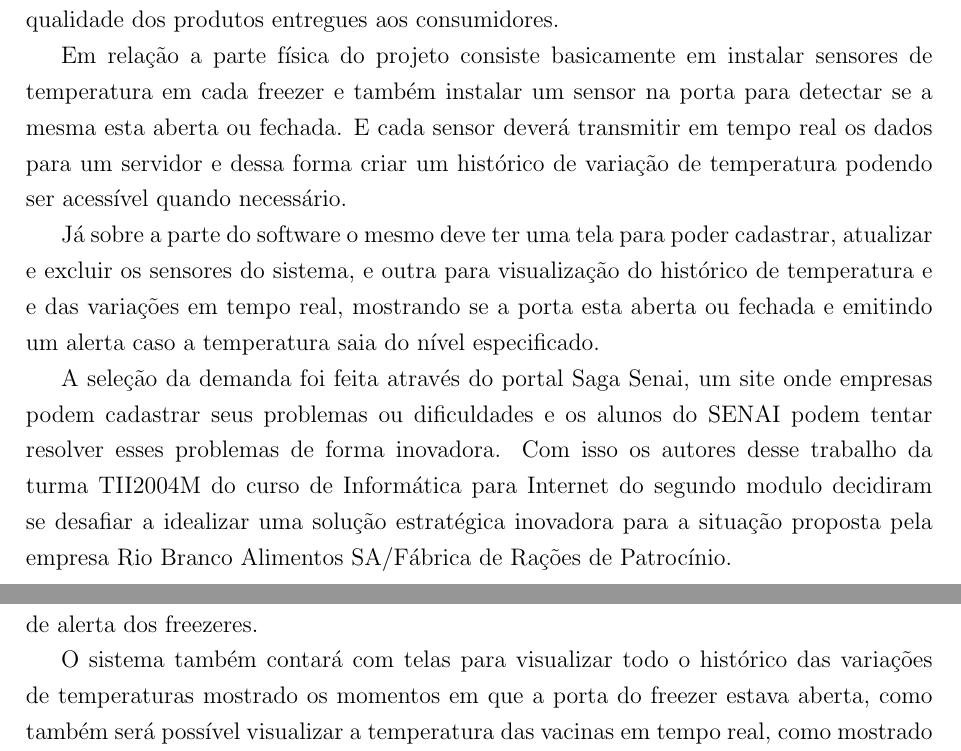
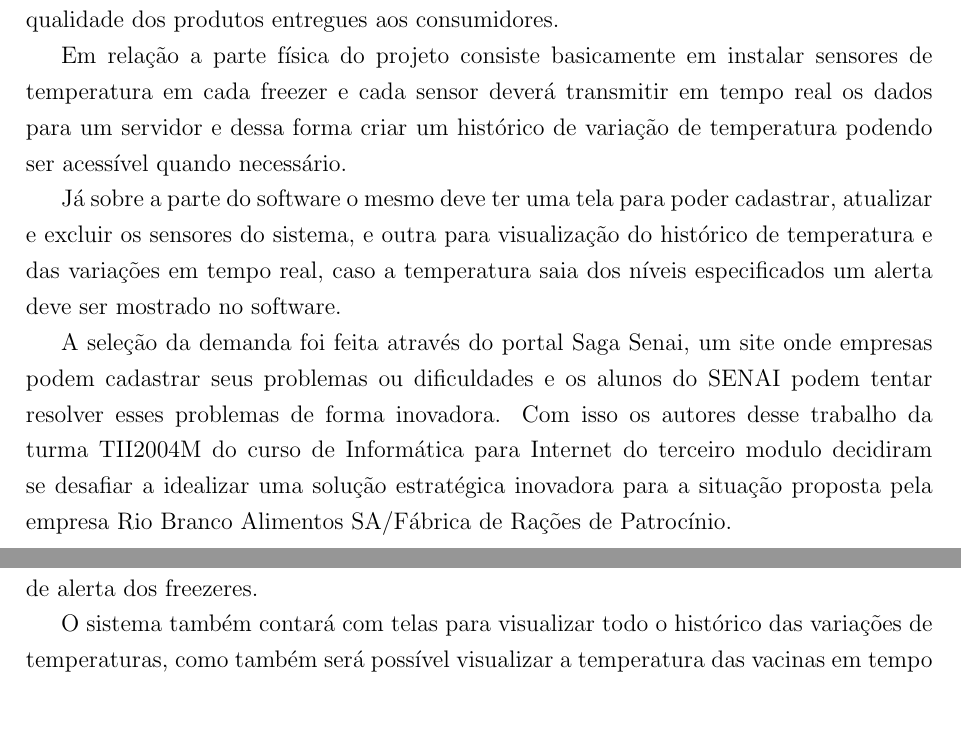
Before and after one commit to exebixel/TCC-tecnico, a LaTeX thesis (tcc-tecnico.tex, which reads desenvolvimento/software.tex, introducao.tex): two parts of pages 5 and 12 of 26 before the commit and two parts of pages 5 and 11 of 25 after it, joined at a grey line, cut so that both start at the same text, the shorter picture padded with empty space. Compiled offline with pdfLaTeX.

Commit message:
retirado citações ao sensor de porta

```diff
--- a/desenvolvimento/software.tex
+++ b/desenvolvimento/software.tex
@@ -63,8 +63,7 @@
     % ideal, de atenção e alerta caso necessário,
 
     O sistema também contará com telas para visualizar todo
-    o histórico das variações de temperaturas mostrado os
-    momentos em que a porta do freezer estava aberta,
+    o histórico das variações de temperaturas,
     como também será possível visualizar a temperatura
     das vacinas em tempo real, como mostrado nas figuras
     \ref{fig:sistemaHistorico} e \ref{fig:sistemaTempReal}.
--- a/introducao.tex
+++ b/introducao.tex
@@ -22,9 +22,8 @@
     entregues aos consumidores.
 
     Em relação a parte física do projeto consiste basicamente
-    em instalar sensores de temperatura em cada freezer e
-    também instalar um sensor na porta para detectar se a
-    mesma esta aberta ou fechada. E cada sensor deverá transmitir
+    em instalar sensores de temperatura em cada freezer
+    e cada sensor deverá transmitir
     em tempo real os dados para um servidor e dessa forma
     criar um histórico de variação de temperatura podendo
     ser acessível quando necessário.
@@ -32,24 +31,17 @@
     Já sobre a parte do software o mesmo deve ter uma tela para
     poder cadastrar, atualizar e excluir os sensores do sistema,
     e outra para visualização do histórico de temperatura e
-    e das variações em tempo real, mostrando se a porta esta
-    aberta ou fechada e emitindo um alerta caso a temperatura
-    saia do nível especificado.
+    das variações em tempo real,
+    caso a temperatura saia dos níveis especificados
+    um alerta deve ser mostrado no software.
 
     A seleção da demanda foi feita através do portal Saga Senai, um
     site onde empresas podem cadastrar seus problemas ou
     dificuldades e os alunos do SENAI podem tentar resolver
     esses problemas de forma inovadora.
     Com isso os autores desse trabalho da turma TII2004M
-    do curso de Informática para Internet do segundo modulo
+    do curso de Informática para Internet do terceiro modulo
     decidiram se desafiar a idealizar
     uma solução estratégica inovadora para a situação
     proposta pela empresa
     Rio Branco Alimentos SA/Fábrica de Rações de Patrocínio.
-
-    % Para o desenvolvimento desse projeto foi escolhido no
-    % Portal Saga Senai a demanda de
-    % \href{http://plataforma.gpinovacao.senai.br/plataforma/demandas-da-industria/interna/4804}{monitoramento e conservação de vacinas}
-    % onde a empresa tem uma dificuldade em monitorar a temperatura
-    % dos freezeres, para poder manter as vacinas em bom estado
-    % e assim evitar possíveis perdas.
```
Also changed, not shown: conclusao.tex (+1 -1 lines), desenvolvimento/infraestrutura.tex (+2 -2 lines).
